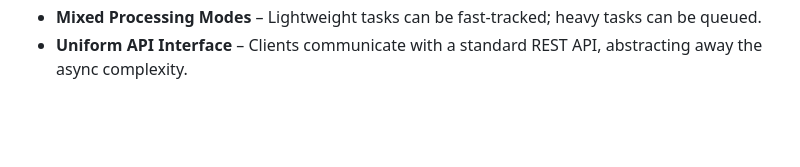
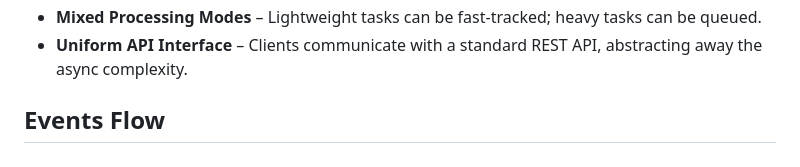
Before and after one commit to intelligent002/sync-to-async, a Markdown page: readme.md, the part around the change. GitHub-like rendering; blank space fills up the shorter version.

Commit message:
ignores

```diff
--- a/readme.md
+++ b/readme.md
@@ -37,3 +37,5 @@ Incoming requests are enqueued and processed asynchronously, while the REST laye
 - **Simplified Observability** – Each processing stage can be monitored for latency, throughput, and errors.
 - **Mixed Processing Modes** – Lightweight tasks can be fast-tracked; heavy tasks can be queued.
 - **Uniform API Interface** – Clients communicate with a standard REST API, abstracting away the async complexity.
+
+## Events Flow
```
Also changed, not shown: charts/flow.png (added), 1 other file.
